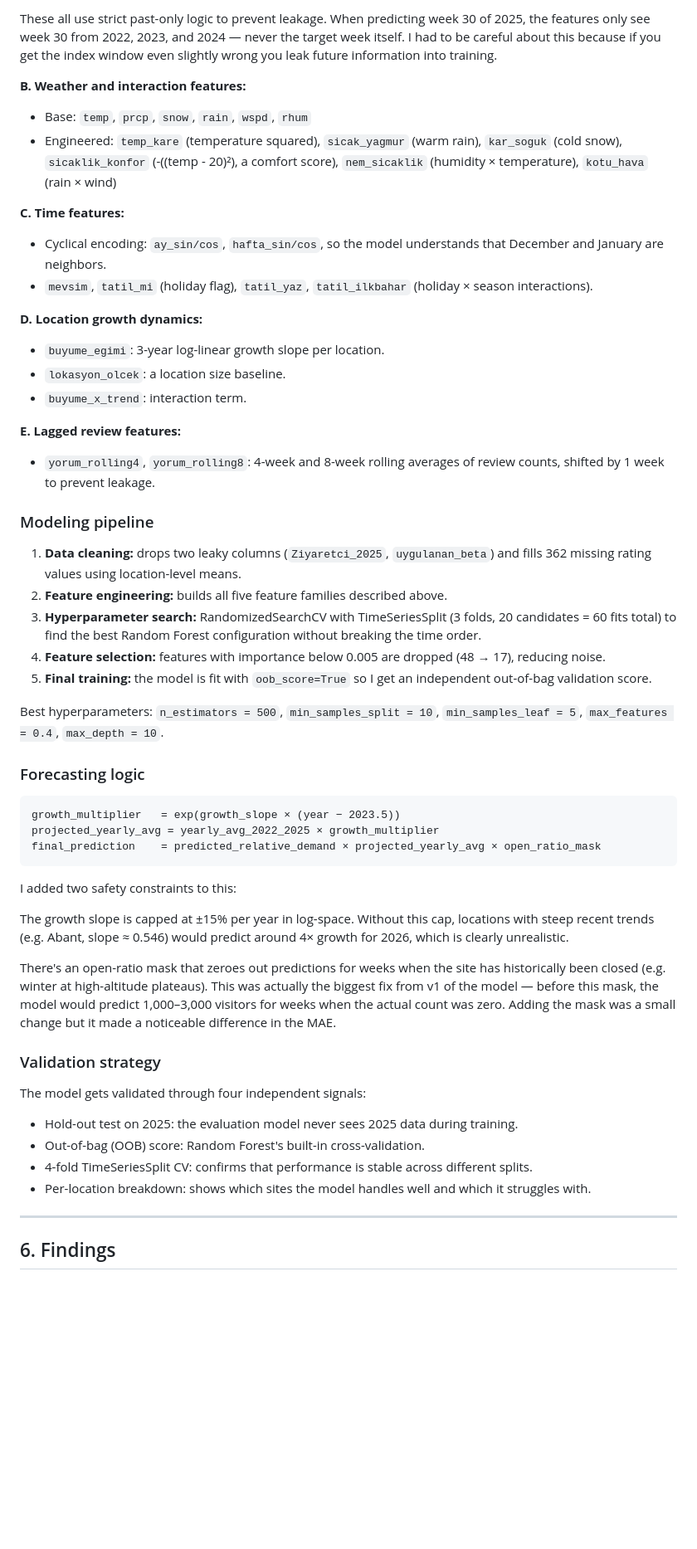
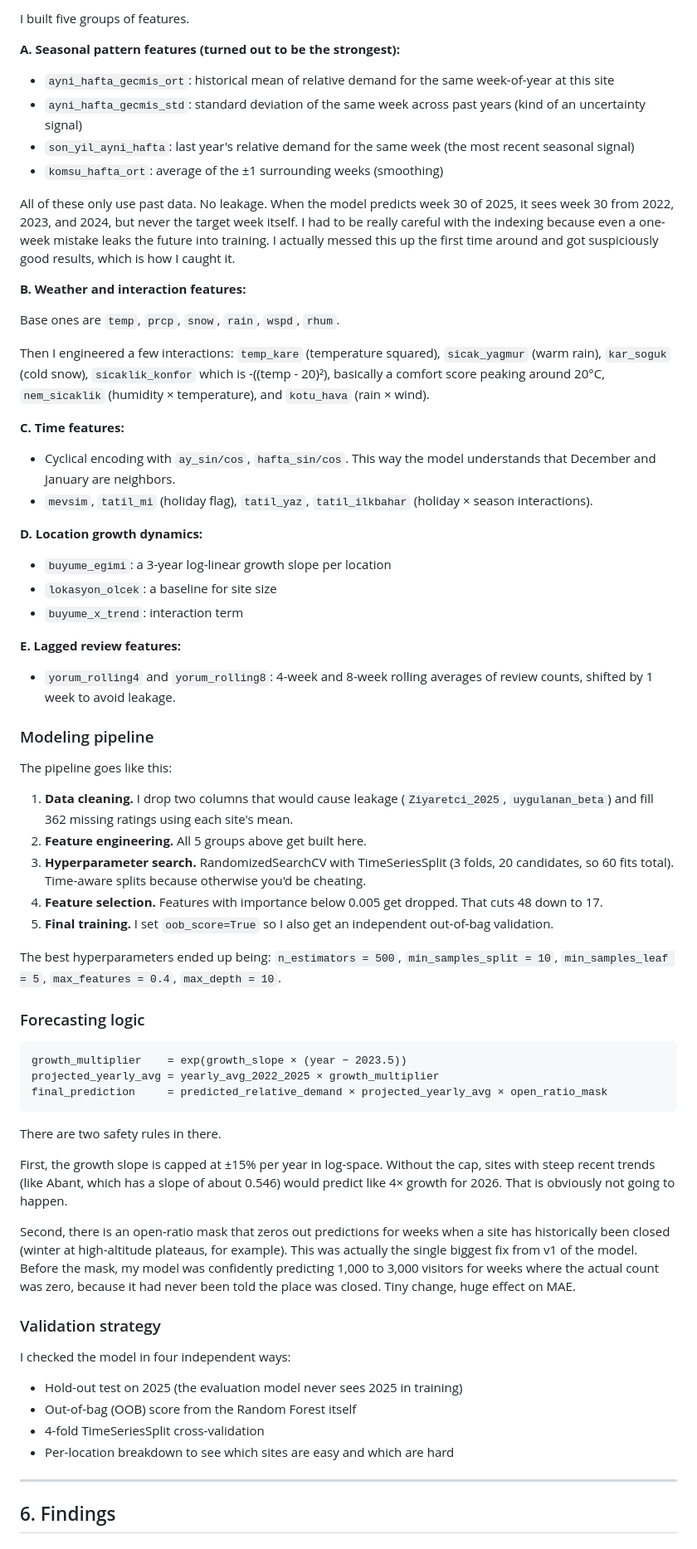
Before and after one commit to tunagencSU/DSA-210-Term-Project, a Markdown page: README.md, the part around one of its changes. Shown at 83% size. Rendered like a GitHub page; blank space fills up the shorter version.

````diff
--- a/README.md
+++ b/README.md
@@ -109,54 +122,66 @@ The most important design choice in the whole project: instead of predicting abs
 
-These all use strict past-only logic to prevent leakage. When predicting week 30 of 2025, the features only see week 30 from 2022, 2023, and 2024 — never the target week itself. I had to be careful about this because if you get the index window even slightly wrong you leak future information into training.
+I built five groups of features.
+
+**A. Seasonal pattern features (turned out to be the strongest):**
+- `ayni_hafta_gecmis_ort`: historical mean of relative demand for the same week-of-year at this site
+- `ayni_hafta_gecmis_std`: standard deviation of the same week across past years (kind of an uncertainty signal)
+- `son_yil_ayni_hafta`: last year's relative demand for the same week (the most recent seasonal signal)
+- `komsu_hafta_ort`: average of the ±1 surrounding weeks (smoothing)
+
+All of these only use past data. No leakage. When the model predicts week 30 of 2025, it sees week 30 from 2022, 2023, and 2024, but never the target week itself. I had to be really careful with the indexing because even a one-week mistake leaks the future into training. I actually messed this up the first time around and got suspiciously good results, which is how I caught it.
 
 **B. Weather and interaction features:**
-- Base: `temp`, `prcp`, `snow`, `rain`, `wspd`, `rhum`
-- Engineered: `temp_kare` (temperature squared), `sicak_yagmur` (warm rain), `kar_soguk` (cold snow), `sicaklik_konfor` (-((temp - 20)²), a comfort score), `nem_sicaklik` (humidity × temperature), `kotu_hava` (rain × wind)
+
+Base ones are `temp`, `prcp`, `snow`, `rain`, `wspd`, `rhum`.
+
+Then I engineered a few interactions: `temp_kare` (temperature squared), `sicak_yagmur` (warm rain), `kar_soguk` (cold snow), `sicaklik_konfor` which is -((temp - 20)²), basically a comfort score peaking around 20°C, `nem_sicaklik` (humidity × temperature), and `kotu_hava` (rain × wind).
 
 **C. Time features:**
-- Cyclical encoding: `ay_sin/cos`, `hafta_sin/cos`, so the model understands that December and January are neighbors.
+- Cyclical encoding with `ay_sin/cos`, `hafta_sin/cos`. This way the model understands that December and January are neighbors.
 - `mevsim`, `tatil_mi` (holiday flag), `tatil_yaz`, `tatil_ilkbahar` (holiday × season interactions).
 
 **D. Location growth dynamics:**
-- `buyume_egimi`: 3-year log-linear growth slope per location.
-- `lokasyon_olcek`: a location size baseline.
-- `buyume_x_trend`: interaction term.
+- `buyume_egimi`: a 3-year log-linear growth slope per location
+- `lokasyon_olcek`: a baseline for site size
+- `buyume_x_trend`: interaction term
 
 **E. Lagged review features:**
-- `yorum_rolling4`, `yorum_rolling8`: 4-week and 8-week rolling averages of review counts, shifted by 1 week to prevent leakage.
+- `yorum_rolling4` and `yorum_rolling8`: 4-week and 8-week rolling averages of review counts, shifted by 1 week to avoid leakage.
 
 ### Modeling pipeline
 
-1. **Data cleaning:** drops two leaky columns (`Ziyaretci_2025`, `uygulanan_beta`) and fills 362 missing rating values using location-level means.
-2. **Feature engineering:** builds all five feature families described above.
-3. **Hyperparameter search:** RandomizedSearchCV with TimeSeriesSplit (3 folds, 20 candidates = 60 fits total) to find the best Random Forest configuration without breaking the time order.
-4. **Feature selection:** features with importance below 0.005 are dropped (48 → 17), reducing noise.
-5. **Final training:** the model is fit with `oob_score=True` so I get an independent out-of-bag validation score.
+The pipeline goes like this:
 
-Best hyperparameters: `n_estimators = 500`, `min_samples_split = 10`, `min_samples_leaf = 5`, `max_features = 0.4`, `max_depth = 10`.
+1. **Data cleaning.** I drop two columns that would cause leakage (`Ziyaretci_2025`, `uygulanan_beta`) and fill 362 missing ratings using each site's mean.
+2. **Feature engineering.** All 5 groups above get built here.
+3. **Hyperparameter search.** RandomizedSearchCV with TimeSeriesSplit (3 folds, 20 candidates, so 60 fits total). Time-aware splits because otherwise you'd be cheating.
+4. **Feature selection.** Features with importance below 0.005 get dropped. That cuts 48 down to 17.
+5. **Final training.** I set `oob_score=True` so I also get an independent out-of-bag validation.
+
+The best hyperparameters ended up being: `n_estimators = 500`, `min_samples_split = 10`, `min_samples_leaf = 5`, `max_features = 0.4`, `max_depth = 10`.
 
 ### Forecasting logic
 
 ```
-growth_multiplier   = exp(growth_slope × (year − 2023.5))
+growth_multiplier    = exp(growth_slope × (year − 2023.5))
 projected_yearly_avg = yearly_avg_2022_2025 × growth_multiplier
-final_prediction    = predicted_relative_demand × projected_yearly_avg × open_ratio_mask
+final_prediction     = predicted_relative_demand × projected_yearly_avg × open_ratio_mask
 ```
 
-I added two safety constraints to this:
+There are two safety rules in there.
 
-The growth slope is capped at ±15% per year in log-space. Without this cap, locations with steep recent trends (e.g. Abant, slope ≈ 0.546) would predict around 4× growth for 2026, which is clearly unrealistic.
+First, the growth slope is capped at ±15% per year in log-space. Without the cap, sites with steep recent trends (like Abant, which has a slope of about 0.546) would predict like 4× growth for 2026. That is obviously not going to happen.
 
-There's an open-ratio mask that zeroes out predictions for weeks when the site has historically been closed (e.g. winter at high-altitude plateaus). This was actually the biggest fix from v1 of the model — before this mask, the model would predict 1,000–3,000 visitors for weeks when the actual count was zero. Adding the mask was a small change but it made a noticeable difference in the MAE.
+Second, there is an open-ratio mask that zeros out predictions for weeks when a site has historically been closed (winter at high-altitude plateaus, for example). This was actually the single biggest fix from v1 of the model. Before the mask, my model was confidently predicting 1,000 to 3,000 visitors for weeks where the actual count was zero, because it had never been told the place was closed. Tiny change, huge effect on MAE.
 
 ### Validation strategy
 
-The model gets validated through four independent signals:
+I checked the model in four independent ways:
 
-- Hold-out test on 2025: the evaluation model never sees 2025 data during training.
-- Out-of-bag (OOB) score: Random Forest's built-in cross-validation.
-- 4-fold TimeSeriesSplit CV: confirms that performance is stable across different splits.
-- Per-location breakdown: shows which sites the model handles well and which it struggles with.
+- Hold-out test on 2025 (the evaluation model never sees 2025 in training)
+- Out-of-bag (OOB) score from the Random Forest itself
+- 4-fold TimeSeriesSplit cross-validation
+- Per-location breakdown to see which sites are easy and which are hard
 
 ---
 
````
Also changed, not shown: other parts of README.md (+102 -89 lines).
